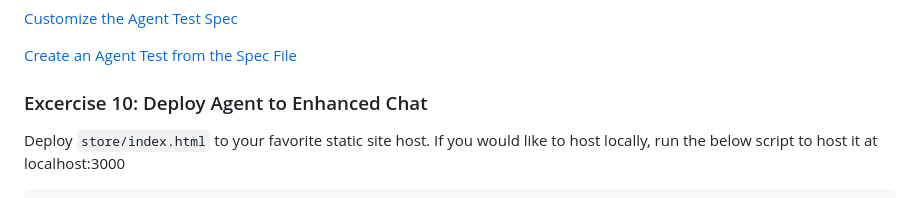
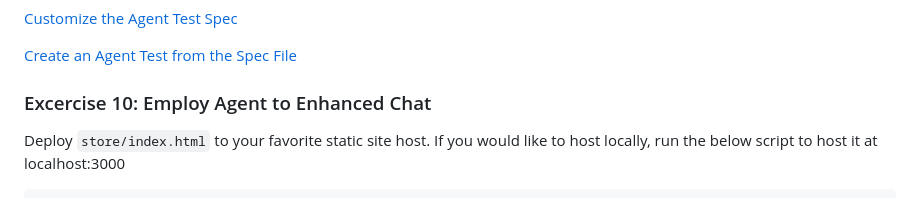
Before and after one commit to mdphap/Agentforce-Workshop, a Markdown page: README.md, the part around the change. GitHub-like rendering.

Commit message:
[main] save

````diff
--- a/README.md
+++ b/README.md
@@ -237,7 +237,7 @@ sf agent test create
 
 [Create an Agent Test from the Spec File](https://developer.salesforce.com/docs/ai/agentforce/guide/agent-dx-test-create.html)
 
-### Excercise 10: Deploy Agent to Enhanced Chat
+### Excercise 10: Employ Agent to Enhanced Chat
 Deploy `store/index.html` to your favorite static site host. If you would like to host locally, run the below script to host it at localhost:3000
 
 ```bash
````
